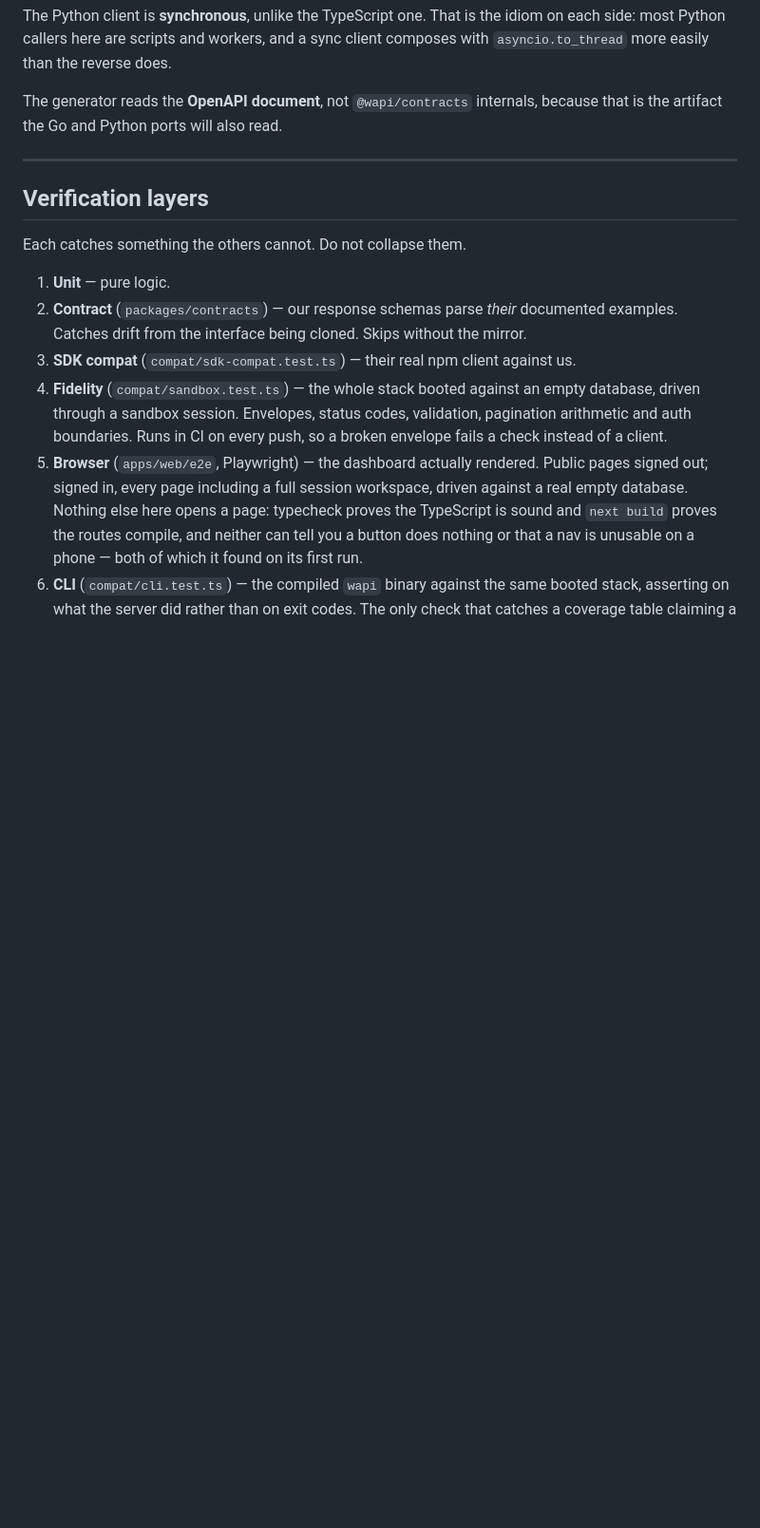
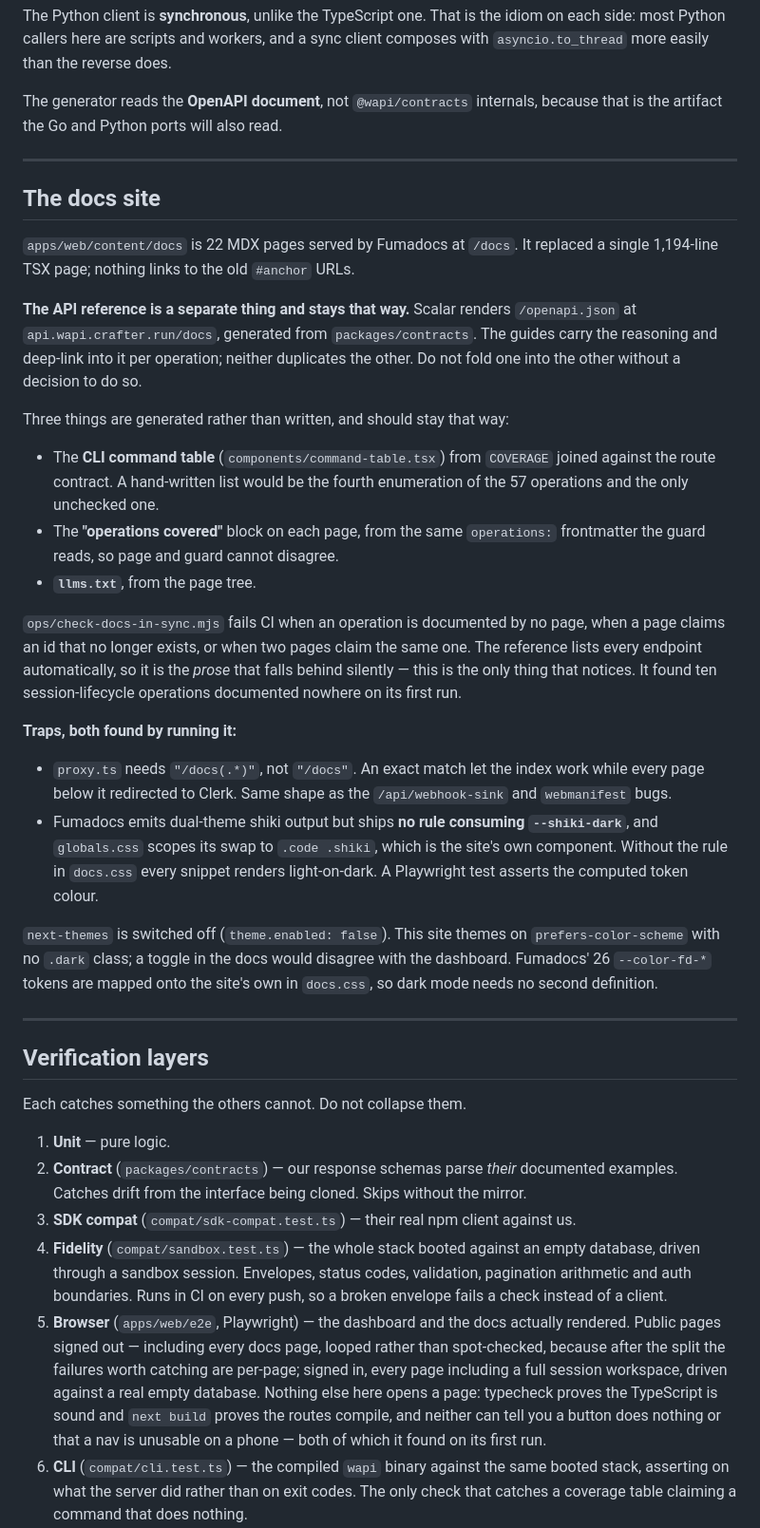
Before and after one commit to crafter-station/wapi, a Markdown page: AGENTS.md, the part around the change. Shown at 95% size. Rendered like a GitHub page; blank space fills up the shorter version.

Commit message:
docs(agents): record how the docs site is built, and the two traps it hides
AGENTS.md is where repo conventions live, and it still described documentation
that no longer exists. It now says what is generated and must stay generated,
that the Scalar reference is a separate thing by decision rather than by
accident, and what the coverage guard is for.

Both traps are written down because both cost time and neither is visible in
the code: `proxy.ts` needs "/docs(.*)" or every page but the index redirects to
Clerk, and Fumadocs emits --shiki-dark while shipping no rule that consumes it,
so snippets render light-on-dark until docs.css does it.

Co-Authored-By: Claude Opus 5 (1M context) <noreply@anthropic.com>
Claude-Session: https://claude.ai/code/session_014MGNLqRXwTTHi3eK4Dyo7e

```diff
--- a/AGENTS.md
+++ b/AGENTS.md
@@ -492,6 +492,46 @@ the artifact the Go and Python ports will also read.
 
 ---
 
+## The docs site
+
+`apps/web/content/docs` is 22 MDX pages served by Fumadocs at `/docs`. It replaced a single
+1,194-line TSX page; nothing links to the old `#anchor` URLs.
+
+**The API reference is a separate thing and stays that way.** Scalar renders `/openapi.json` at
+`api.wapi.crafter.run/docs`, generated from `packages/contracts`. The guides carry the reasoning
+and deep-link into it per operation; neither duplicates the other. Do not fold one into the other
+without a decision to do so.
+
+Three things are generated rather than written, and should stay that way:
+
+- The **CLI command table** (`components/command-table.tsx`) from `COVERAGE` joined against the
+  route contract. A hand-written list would be the fourth enumeration of the 57 operations and the
+  only unchecked one.
+- The **"operations covered"** block on each page, from the same `operations:` frontmatter the
+  guard reads, so page and guard cannot disagree.
+- **`llms.txt`**, from the page tree.
+
+`ops/check-docs-in-sync.mjs` fails CI when an operation is documented by no page, when a page
+claims an id that no longer exists, or when two pages claim the same one. The reference lists every
+endpoint automatically, so it is the *prose* that falls behind silently — this is the only thing
+that notices. It found ten session-lifecycle operations documented nowhere on its first run.
+
+**Traps, both found by running it:**
+
+- `proxy.ts` needs `"/docs(.*)"`, not `"/docs"`. An exact match let the index work while every page
+  below it redirected to Clerk. Same shape as the `/api/webhook-sink` and `webmanifest` bugs.
+- Fumadocs emits dual-theme shiki output but ships **no rule consuming `--shiki-dark`**, and
+  `globals.css` scopes its swap to `.code .shiki`, which is the site's own component. Without the
+  rule in `docs.css` every snippet renders light-on-dark. A Playwright test asserts the computed
+  token colour.
+
+`next-themes` is switched off (`theme.enabled: false`). This site themes on
+`prefers-color-scheme` with no `.dark` class; a toggle in the docs would disagree with the
+dashboard. Fumadocs' 26 `--color-fd-*` tokens are mapped onto the site's own in `docs.css`, so dark
+mode needs no second definition.
+
+---
+
 ## Verification layers
 
 Each catches something the others cannot. Do not collapse them.
@@ -504,9 +544,10 @@ Each catches something the others cannot. Do not collapse them.
    driven through a sandbox session. Envelopes, status codes, validation, pagination arithmetic
    and auth boundaries. Runs in CI on every push, so a broken envelope fails a check instead of
    a client.
-5. **Browser** (`apps/web/e2e`, Playwright) — the dashboard actually rendered. Public pages
-   signed out; signed in, every page including a full session workspace, driven against a real
-   empty database. Nothing else here opens a page: typecheck proves the TypeScript is sound and
+5. **Browser** (`apps/web/e2e`, Playwright) — the dashboard and the docs actually rendered. Public
+   pages signed out — including every docs page, looped rather than spot-checked, because after the
+   split the failures worth catching are per-page; signed in, every page including a full session
+   workspace, driven against a real empty database. Nothing else here opens a page: typecheck proves the TypeScript is sound and
    `next build` proves the routes compile, and neither can tell you a button does nothing or that
    a nav is unusable on a phone — both of which it found on its first run.
 6. **CLI** (`compat/cli.test.ts`) — the compiled `wapi` binary against the same booted stack,
```
